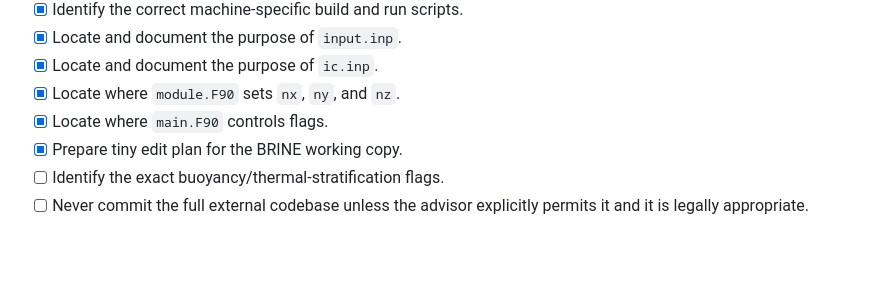
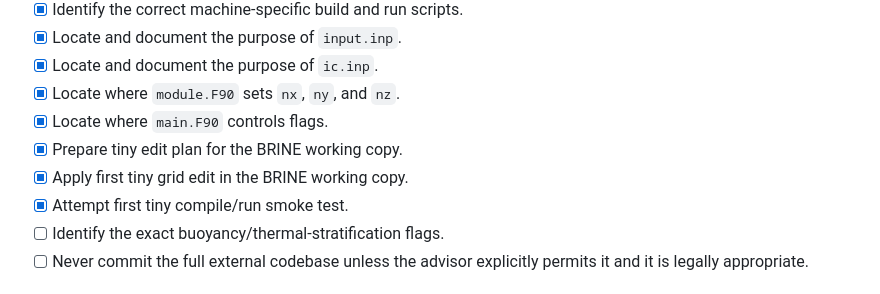
Before and after one commit to abdkh2000/Abd_Master, a Markdown page: TODO.md, the part around the change. GitHub-like rendering; blank space fills up the shorter version.

Commit message:
Add BRINE tiny grid test attempt note

```diff
--- a/TODO.md
+++ b/TODO.md
@@ -41,6 +41,8 @@
 - [x] Locate where `module.F90` sets `nx`, `ny`, and `nz`.
 - [x] Locate where `main.F90` controls flags.
 - [x] Prepare tiny edit plan for the BRINE working copy.
+- [x] Apply first tiny grid edit in the BRINE working copy.
+- [x] Attempt first tiny compile/run smoke test.
 - [ ] Identify the exact buoyancy/thermal-stratification flags.
 - [ ] Never commit the full external codebase unless the advisor explicitly permits it and it is legally appropriate.
 
```
Also changed, not shown: notes/brine_runs/2026-07-12_tiny_grid_test_attempt.md (added, +87 -0 lines).
